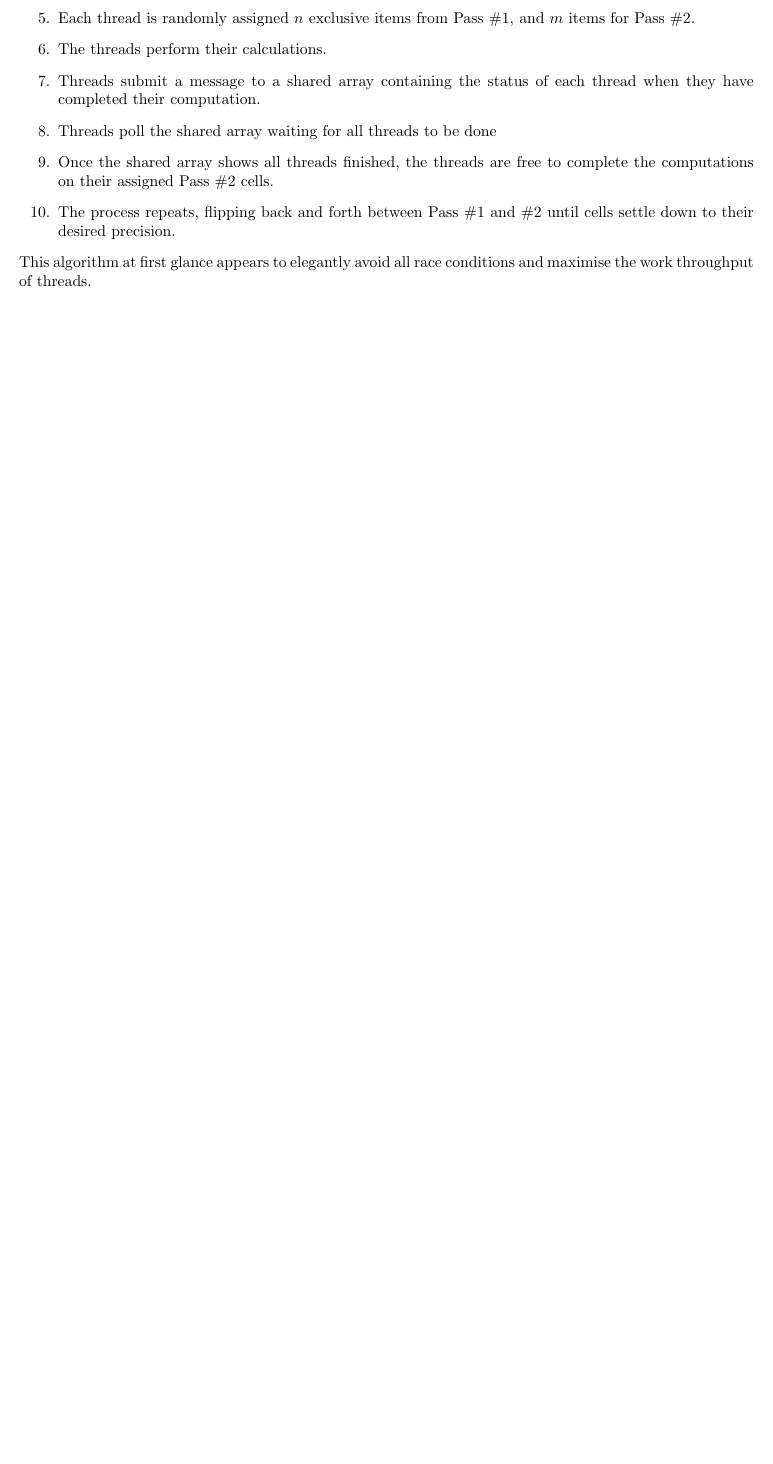
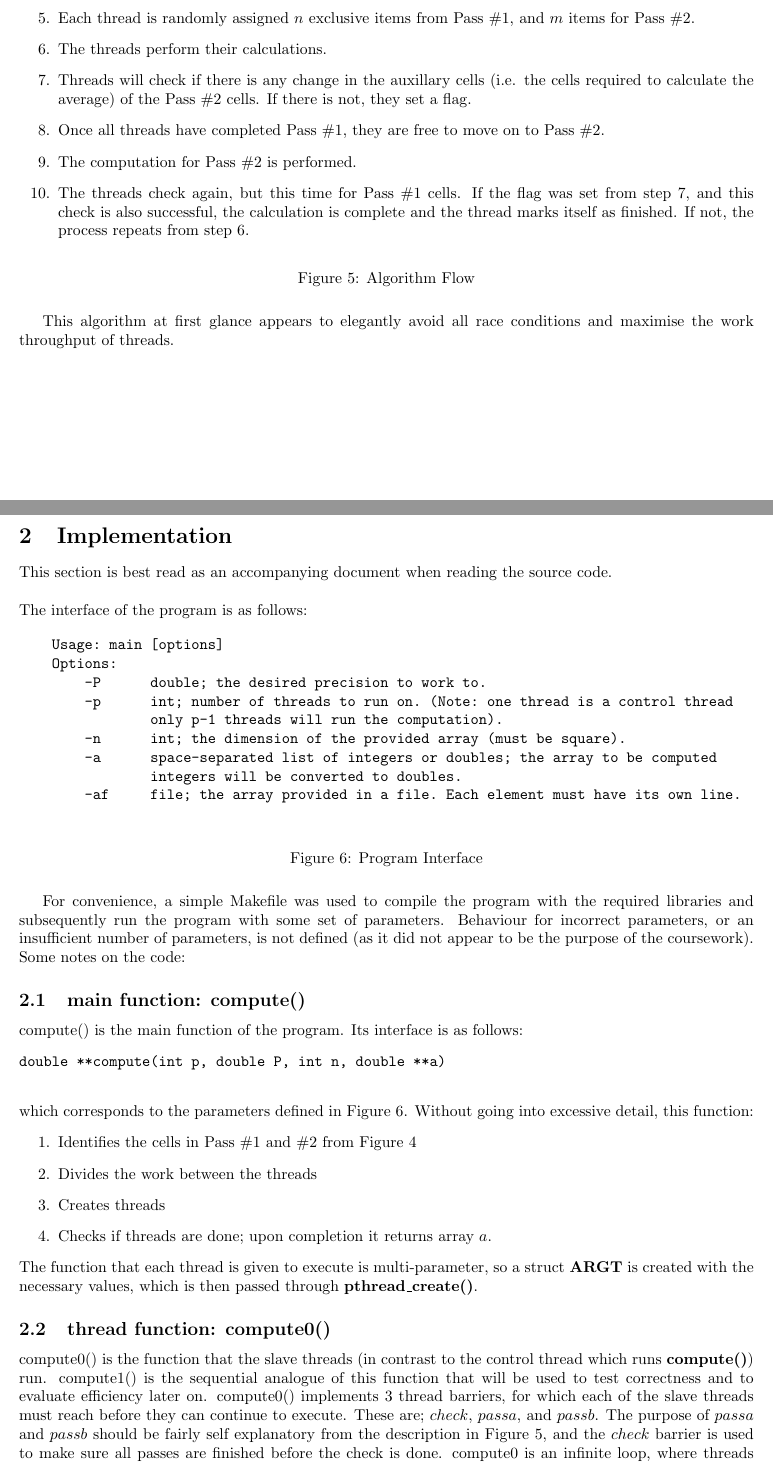
Before and after one commit to scrungus/Parallel, a LaTeX document (report/report.tex): part of page 3 of 3 before the commit and two parts of pages 3 and 4 of 5 after it, the two joined at a grey line, cut so that both start at the same text, the shorter picture padded with empty space. Compiled offline with pdfLaTeX.

Commit message:
final program, implementation added to report

```diff
--- a/report/report.tex
+++ b/report/report.tex
@@ -5,6 +5,7 @@
 \usepackage{float}
 \usepackage{caption}
 \usepackage{subcaption}
+\usepackage{tabularx}
 
 \title{CM30225 Parallel Computing
 Assessed Coursework Assignment 1}
@@ -67,9 +69,51 @@ As can be seen in figure \ref{fig4}, If the diagonals of the matrix are taken, a
         \item The same is done for Pass \#2, $m$.
         \item Each thread is randomly assigned $n$ exclusive items from Pass \#1, and $m$ items for Pass \#2.
         \item The threads perform their calculations.
-    \item Threads submit a message to a shared array containing the status of each thread when they have completed their computation.
-    \item Threads poll the shared array waiting for all threads to be done
-    \item Once the shared array shows all threads finished, the threads are free to complete the computations on their assigned Pass \#2 cells.
-    \item The process repeats, flipping back and forth between Pass \#1 and \#2 until cells settle down to their desired precision.
+        \item Threads will check if there is any change in the auxillary cells (i.e. the cells required to calculate the average) of the Pass \#2 cells. If there is not, they set a flag.
+        \item Once all threads have completed Pass \#1, they are free to move on to Pass \#2.
+        \item The computation for Pass \#2 is performed.
+        \item The threads check again, but this time for Pass \#1 cells. If the flag was set from step 7, and this check is also successful, the calculation is complete and the thread marks itself as finished. If not, the process repeats from step 6.
     \end{enumerate}
-This algorithm at first glance appears to elegantly avoid all race conditions and maximise the work throughput of threads.
+    \caption{Algorithm Flow}
+    \label{algo}
+\end{figure}
+This algorithm at first glance appears to elegantly avoid all race conditions and maximise the work throughput of threads. \newpage
+\section{Implementation}
+This section is best read as an accompanying document when reading the source code.\\\newline
+The interface of the program is as follows:
+\begin{figure}[H]
+    \begin{verbatim}
+    Usage: main [options]
+    Options:
+        -P      double; the desired precision to work to.
+        -p      int; number of threads to run on. (Note: one thread is a control thread
+                only p-1 threads will run the computation).
+        -n      int; the dimension of the provided array (must be square).
+        -a      space-separated list of integers or doubles; the array to be computed
+                integers will be converted to doubles.
+        -af     file; the array provided in a file. Each element must have its own line.
+        \end{verbatim}
+        \caption{Program Interface}
+        \label{progint}
+\end{figure}
+For convenience, a simple Makefile was used to compile the program with the required libraries and subsequently run the program with some set of parameters. Behaviour for incorrect parameters, or an insufficient number of parameters, is not defined (as it did not appear to be the purpose of the coursework).
+Some notes on the code:
+\subsection{main function: compute()}
+compute() is the main function of the program. Its interface is as follows:
+\begin{center}
+    \begin{verbatim}
+double **compute(int p, double P, int n, double **a)
+    \end{verbatim}
+\end{center}
+which corresponds to the parameters defined in Figure \ref{progint}. Without going into excessive detail, this function:
+\begin{enumerate}
+    \item  Identifies the cells in Pass \#1 and \#2 from Figure \ref{fig4}
+    \item   Divides the work between the threads
+    \item Creates threads
+    \item Checks if threads are done; upon completion it returns array $a$.
+\end{enumerate}
+The function that each thread is given to execute is multi-parameter, so a struct \textbf{ARGT} is created with the necessary values, which is then passed through \textbf{pthread\_create()}.
+\subsection{thread function: compute0()}
+compute0() is the function that the slave threads (in contrast to the control thread which runs \textbf{compute()}) run. compute1() is the sequential analogue of this function that will be used to test correctness and to evaluate efficiency later on.
+compute0() implements 3 thread barriers, for which each of the slave threads must reach before they can continue to execute. These are; $check$, $passa$, and $passb$. The purpose of $passa$ and $passb$ should be fairly self explanatory from the description in Figure \ref{algo}, and the $check$ barrier is used to make sure all passes are finished before the check is done. compute0 is an infinite loop, where threads only have the ability to set a flag signalling their status and not cancel themselves. This was because of a technicality where, if a given thread cancelled itself before others, the barrier could not be passed and the threads would hang. As a result of this, the control thread now performs all thread management.
+\subsection{Auxiliary Functions and Structures}{
@@ -75,0 +130 @@ This algorithm at first glance appears to elegantly avoid all race conditions an
+ \subsubsection{functions}
```
Also changed, not shown: report/report.tex (28 more changed lines). Lines whose indentation alone changed are shown as unchanged.
